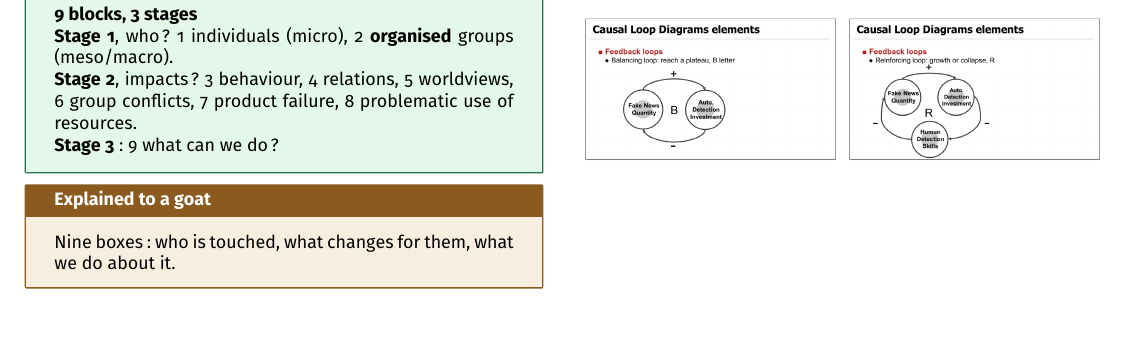
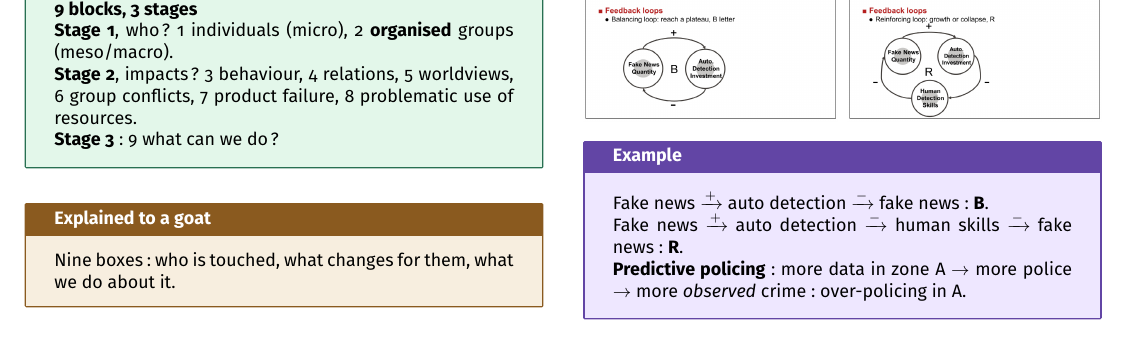
Before and after one commit to AlphaXT38G/notes_ba5, a LaTeX document (respsoft/week/week05.tex): part of page 2 of 2, cut so that both start at the same text. Compiled offline with pdfLaTeX.

Commit message:
feat(respsoft-week05): add the causal loop diagrams strategy example
Co-Authored-By: Claude Opus 5.5 <noreply@anthropic.com>

```diff
--- a/respsoft/week/week05.tex
+++ b/respsoft/week/week05.tex
@@ -520,6 +520,19 @@ width=0.49\linewidth
 \end{center}
 
 
+\begin{example}
+
+Fake news $\xrightarrow{+}$ auto detection $\xrightarrow{-}$ fake news: \textbf{B}.
+
+Fake news $\xrightarrow{+}$ auto detection $\xrightarrow{-}$ human skills $\xrightarrow{-}$
+fake news: \textbf{R}.
+
+\textbf{Predictive policing}: more data in zone A $\rightarrow$ more police $\rightarrow$ more
+\emph{observed} crime: over-policing in A.
+
+\end{example}
+
+
 \end{multicols}
 
 
```
